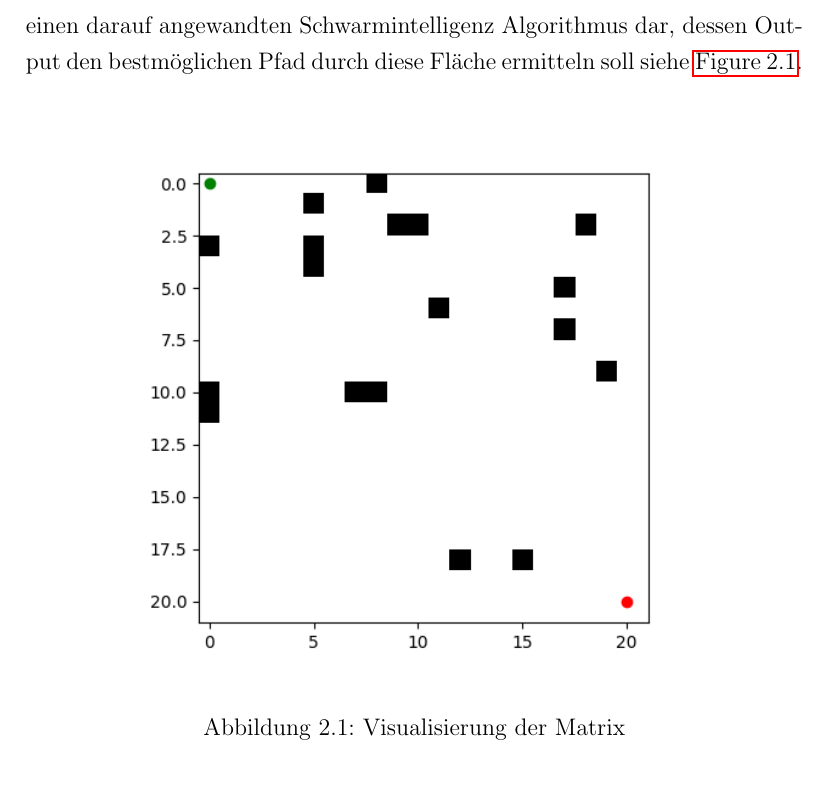
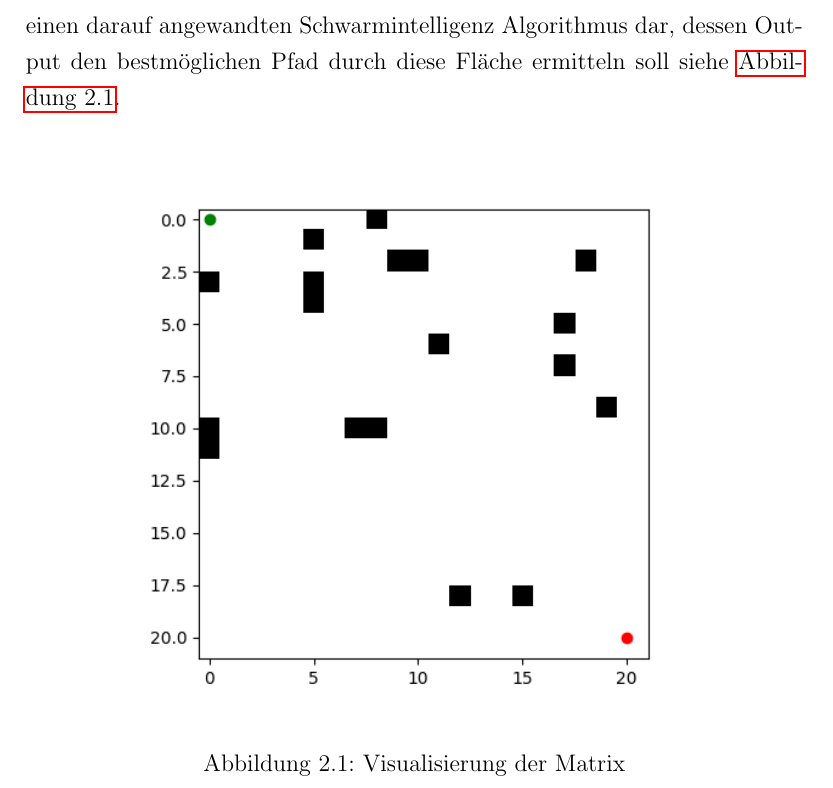
Before and after one commit to moritzrfs/mobile-swarm-intelligence, a LaTeX document (main.tex, which reads preamble.tex): part of page 8 of 11, cut so that both start at the same text. Compiled offline with pdfLaTeX.

Commit message:
Fix language ngerman

```diff
--- a/preamble.tex
+++ b/preamble.tex
@@ -1,3 +1,4 @@
+\usepackage[ngerman]{babel}
 \usepackage{listings}
 \usepackage{graphicx}
 \graphicspath{ {assets/images/} }
@@ -7,7 +8,6 @@
 \newdateformat{gerFormat}{\THEDAY. \monthname[\THEMONTH] \THEYEAR}
 \usepackage{minted}
 \usepackage{hyperref}
-\usepackage[german]{babel}
 \graphicspath{{assets/images/}}
 \usepackage[backend=biber]{biblatex}
 \addbibresource{literature/moritz.bib}
```
